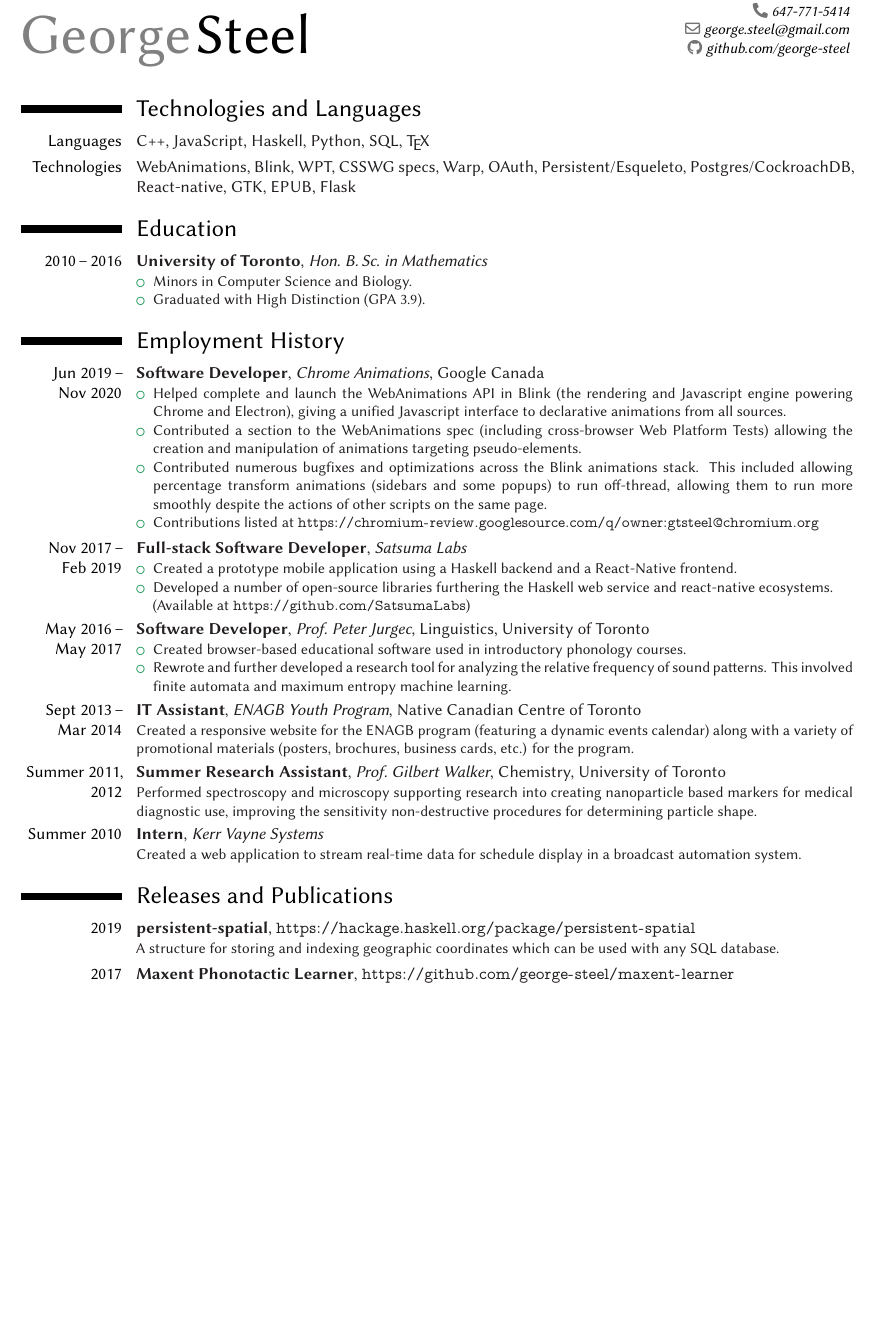
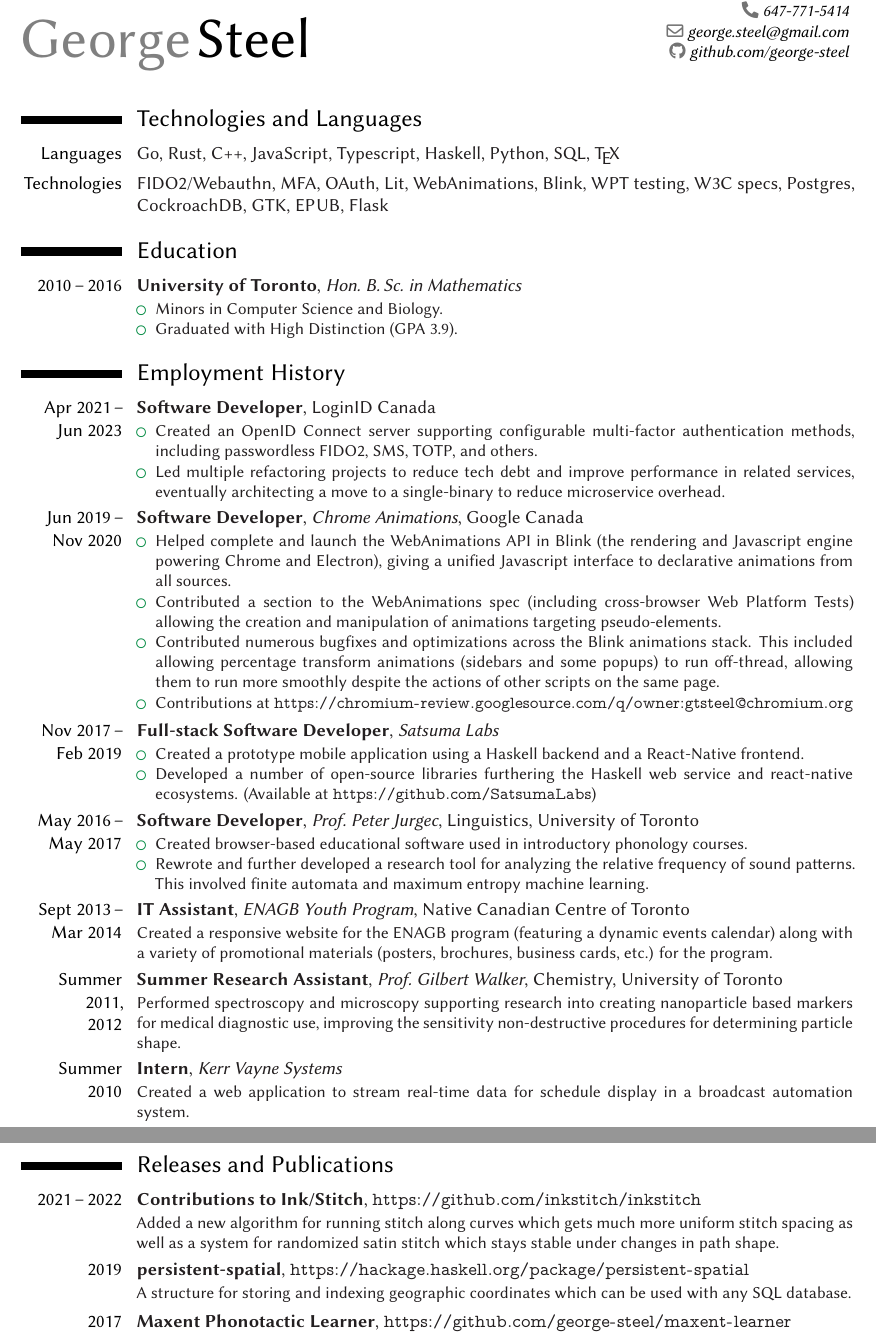
Before and after one commit to george-steel/george-steel.github.io, a LaTeX CV (cv-gtsteel.tex): part of the page before the commit and two parts of pages 1 and 2 of 2 after it, the two joined at a grey line, cut so that both start at the same text, the shorter picture padded with empty space. Compiled offline with XeLaTeX.

Commit message:
update resume

```diff
--- a/cv-gtsteel.tex
+++ b/cv-gtsteel.tex
@@ -1,5 +1,5 @@
 % !TEX program = xelatex
-\documentclass[10pt,letterpaper,sans]{moderncv}
+\documentclass[11pt,letterpaper,sans]{moderncv}
 
 \usepackage{fontspec}
 \usepackage{xltxtra}
@@ -47,16 +47,12 @@
 \makecvtitle
 
 \vspace{-1.5pc}
-%\raggedright
 \sloppy
 
 
 \section{Technologies and Languages}
-
-\cvitem{Languages}{C++, JavaScript, Haskell, Python, SQL, \TeX}
-\cvitem{Technologies}{WebAnimations, Blink, WPT, CSSWG specs, Warp, OAuth, Persistent/Esqueleto, Postgres/CockroachDB, React-native, GTK, EPUB, Flask}
-% \cvlistitem{Strong background in the underlying mathematics of computing including the areas of Algebra, Category Theory, Foundational Logic, Theory of Computation, Algorithm Analysis, Numerical Analysis, Dynamical Systems, and Game Theory.}
-
+\cvitem{Languages}{Go, Rust, C++, JavaScript, Typescript, Haskell, Python, SQL, \TeX}
+\cvitem{Technologies}{FIDO2/Webauthn, MFA, OAuth, Lit, WebAnimations, Blink, WPT testing, W3C specs, Postgres, CockroachDB, GTK, EPUB, Flask}
 
 
 \section{Education}
@@ -78,16 +74,21 @@
 
 \section{Employment History}
 
+\cventry{Apr 2021\,--\\Jun 2023}{Software Developer}{}{LoginID Canada}{}{\begin{itemize}
+    \item Created an OpenID Connect server supporting configurable multi-factor authentication methods, including passwordless FIDO2, SMS, TOTP, and others.
+    \item Led multiple refactoring projects to reduce tech debt and improve performance in related services, eventually architecting a move to a single-binary to reduce microservice overhead.
+\end{itemize}}
+
 \cventry{Jun 2019\,--\\Nov 2020}{Software Developer}{Chrome Animations}{Google Canada}{}{\begin{itemize}
     \item Helped complete and launch the WebAnimations API in Blink (the rendering and Javascript engine powering Chrome and Electron), giving a unified Javascript interface to declarative animations from all sources.
     \item Contributed a section to the WebAnimations spec (including cross-browser Web Platform Tests) allowing the creation and manipulation of animations targeting pseudo-elements.
     \item Contributed numerous bugfixes and optimizations across the Blink animations stack. This included allowing percentage transform animations (sidebars and some popups) to run off-thread, allowing them to run more smoothly despite the actions of other scripts on the same page.
-    \item Contributions listed at \url{https://chromium-review.googlesource.com/q/owner:gtsteel@chromium.org}
+    \item Contributions at \url{https://chromium-review.googlesource.com/q/owner:gtsteel@chromium.org}
 \end{itemize}}
 
 \cventry{Nov 2017\,--\\Feb 2019}{Full-stack Software Developer}{Satsuma Labs}{}{}{\begin{itemize}
     \item Created a prototype mobile application using a Haskell backend and a React-Native frontend.
-    \item Developed a number of open-source libraries furthering the Haskell web service and react-native ecosystems.\\
+    \item Developed a number of open-source libraries furthering the Haskell web service and react-native ecosystems.
     (Available at \url{https://github.com/SatsumaLabs})
 \end{itemize}}
 
@@ -133,6 +134,9 @@
 
 \section{Releases and Publications}
 
+\cventry{2021\,--\,2022}{Contributions to Ink/Stitch}{}{}{\url{https://github.com/inkstitch/inkstitch}}{
+    Added a new algorithm for running stitch along curves which gets much more uniform stitch spacing as well as a system for randomized satin stitch which stays stable under changes in path shape.
+}
 \cventry{2019}{persistent-spatial}{}{}{\url{https://hackage.haskell.org/package/persistent-spatial}}{
     A structure for storing and indexing geographic coordinates which can be used with any SQL database.
 }
```
Also changed, not shown: cv-gtsteel.pdf, 1 other file.
